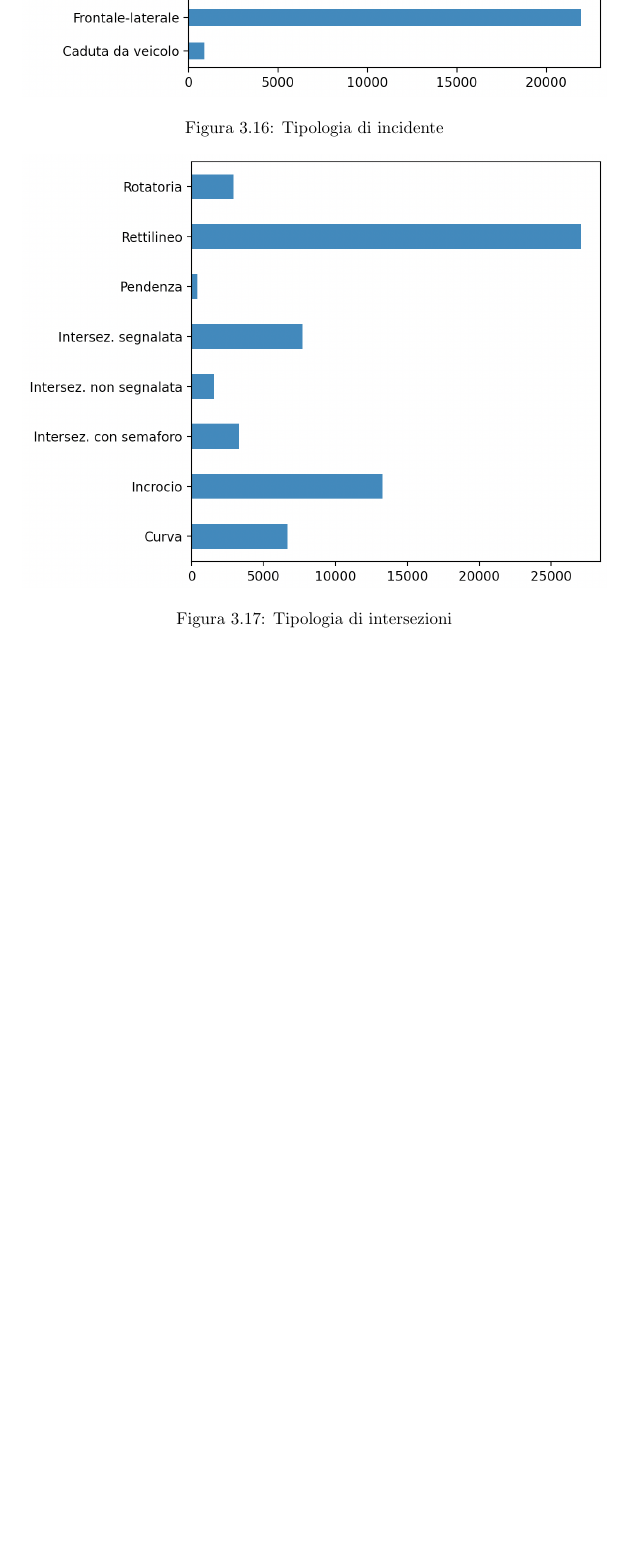
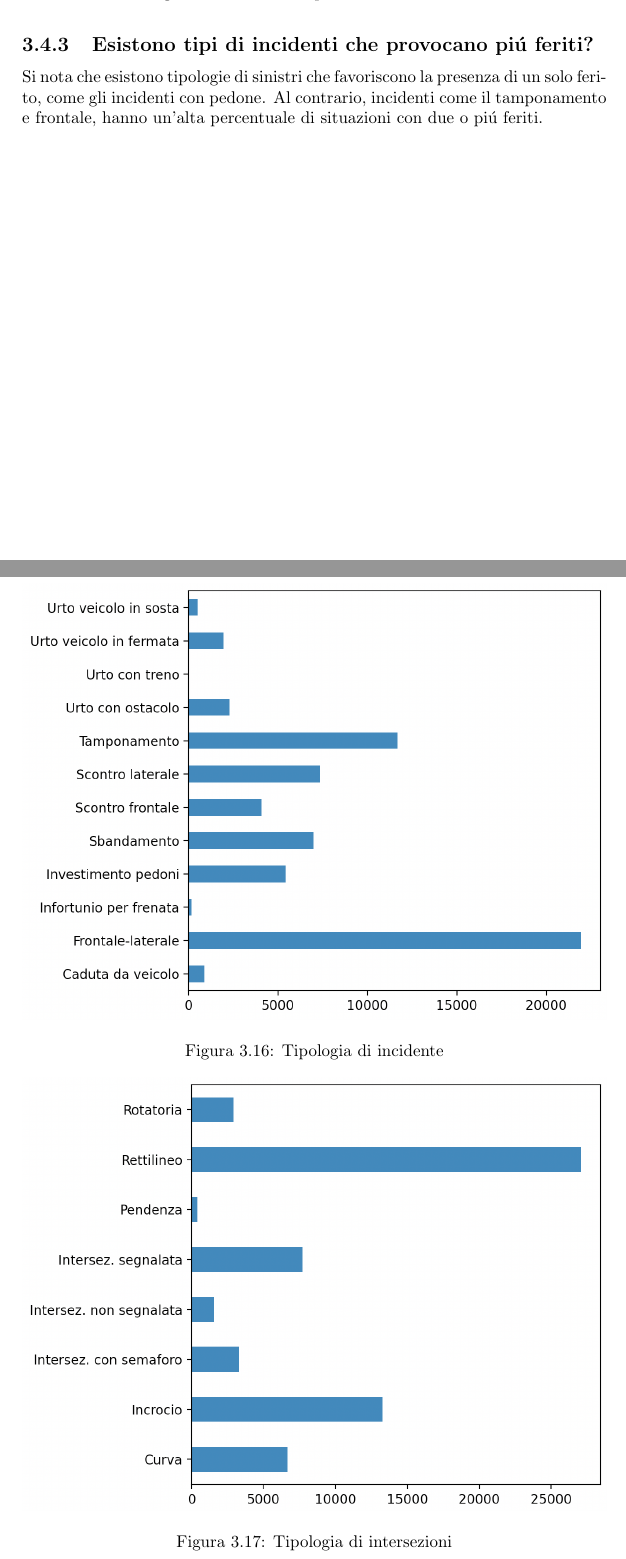
Before and after one commit to lelepado01/Tesi-di-Laurea-Triennale, a LaTeX document (tesi/Tesi.tex): part of page 31 of 45 before the commit and two parts of pages 30 and 31 of 46 after it, the two joined at a grey line, cut at the place of the change, the shorter picture padded with empty space. Compiled offline with pdfLaTeX.

Commit message:
aggiunto grafo e parte di tesi

```diff
--- a/tesi/Tesi.tex
+++ b/tesi/Tesi.tex
@@ -421,3 +421,4 @@ La maggior parte degli incidenti avviene nei rettilinei e negli incroci.
 %...
 
 \newpage
+\subsection{Esistono tipi di incidenti che provocano pi\'u feriti?}
@@ -424,3 +429,12 @@ La maggior parte degli incidenti avviene nei rettilinei e negli incroci.
+    \label{fig:numero_feriti}
+\end{figure}
+
+Si nota che esistono tipologie di sinistri che favoriscono la presenza di un solo ferito,
+come gli incidenti con pedone. Al contrario, incidenti come il tamponamento e frontale,
+hanno un'alta percentuale di situazioni con due o pi\'u feriti.
+
+
+\newpage
 \subsection{Esistono incroci che favoriscono incidenti con pedoni?}
 
 \begin{figure}[!ht]
```
Also changed, not shown: tesi/memo/incidenti_aci.txt (+1 -2 lines), tesi/Tesi.tex (4 more changed lines), 3 other files.
